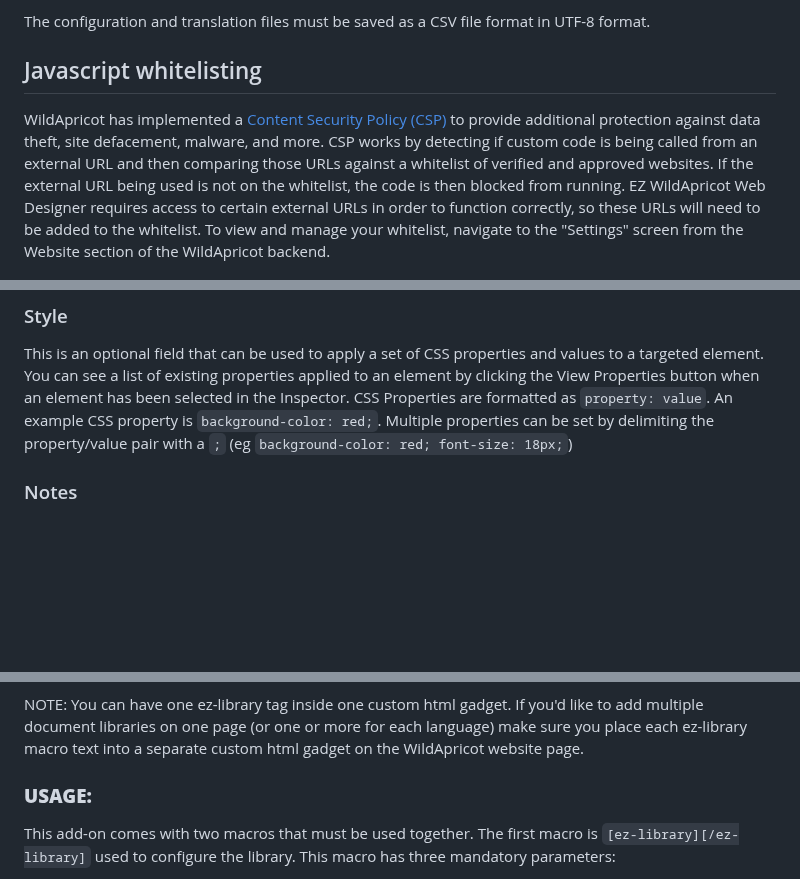
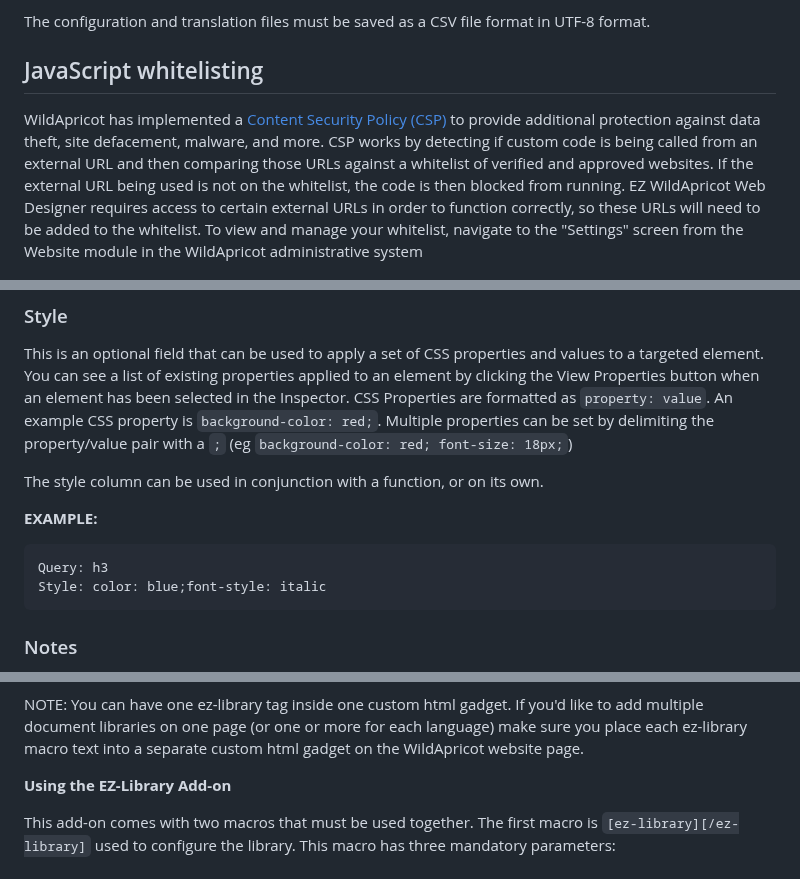
Before and after one commit to NewPath-Consulting/ez-wildapricot-webdesigner, a Markdown page: README.md, 3 parts joined by grey strips. Rendered like a GitHub page; blank space fills up the shorter version.

````diff
--- a/README.md
+++ b/README.md
@@ -31,9 +88,9 @@ EZ WildApricot Web Designer module can be used to make WildApricot sites availab
 
 The configuration and translation files must be saved as a CSV file format in UTF-8 format.
 
-## Javascript whitelisting
+## JavaScript whitelisting
 
-WildApricot has implemented a [Content Security Policy (CSP)](https://en.wikipedia.org/wiki/Content_Security_Policy) to provide additional protection against data theft, site defacement, malware, and more. CSP works by detecting if custom code is being called from an external URL and then comparing those URLs against a whitelist of verified and approved websites. If the external URL being used is not on the whitelist, the code is then blocked from running. EZ WildApricot Web Designer requires access to certain external URLs in order to function correctly, so these URLs will need to be added to the whitelist. To view and manage your whitelist, navigate to the "Settings" screen from the Website section of the WildApricot backend.
+WildApricot has implemented a [Content Security Policy (CSP)](https://en.wikipedia.org/wiki/Content_Security_Policy) to provide additional protection against data theft, site defacement, malware, and more. CSP works by detecting if custom code is being called from an external URL and then comparing those URLs against a whitelist of verified and approved websites. If the external URL being used is not on the whitelist, the code is then blocked from running. EZ WildApricot Web Designer requires access to certain external URLs in order to function correctly, so these URLs will need to be added to the whitelist. To view and manage your whitelist, navigate to the "Settings" screen from the Website module in the WildApricot administrative system
 
 ![domain whitelist menu](https://github.com/NewPath-Consulting/ez-wildapricot-webdesigner/blob/master/readme-images/domain-whitelist-menu.jpg?raw=true)
 
@@ -321,6 +378,15 @@ The Query field also can accept a comma-delimited list of IDs, CSS Paths and CSS
 ### Style
 
 This is an optional field that can be used to apply a set of CSS properties and values to a targeted element. You can see a list of existing properties applied to an element by clicking the View Properties button when an element has been selected in the Inspector. CSS Properties are formatted as `property: value`. An example CSS property is `background-color: red;`. Multiple properties can be set by delimiting the property/value pair with a `;` (eg `background-color: red; font-size: 18px;`)
+
+The style column can be used in conjunction with a function, or on its own.
+
+**EXAMPLE:**
+
+```text
+Query: h3
+Style: color: blue;font-style: italic
+```
 
 ### Notes
 
@@ -731,7 +788,7 @@ The EZ-Library Addon makes it easy to insert a document library into a WildApric
 
 NOTE: You can have one ez-library tag inside one custom html gadget. If you'd like to add multiple document libraries on one page (or one or more for each language) make sure you place each ez-library macro text into a separate custom html gadget on the WildApricot website page.
 
-### **USAGE:**
+**Using the EZ-Library Add-on**
 
 This add-on comes with two macros that must be used together. The first macro is `[ez-library][/ez-library]` used to configure the library. This macro has three mandatory parameters:
 
````
Also changed, not shown: other parts of README.md (+63 -15 lines).
